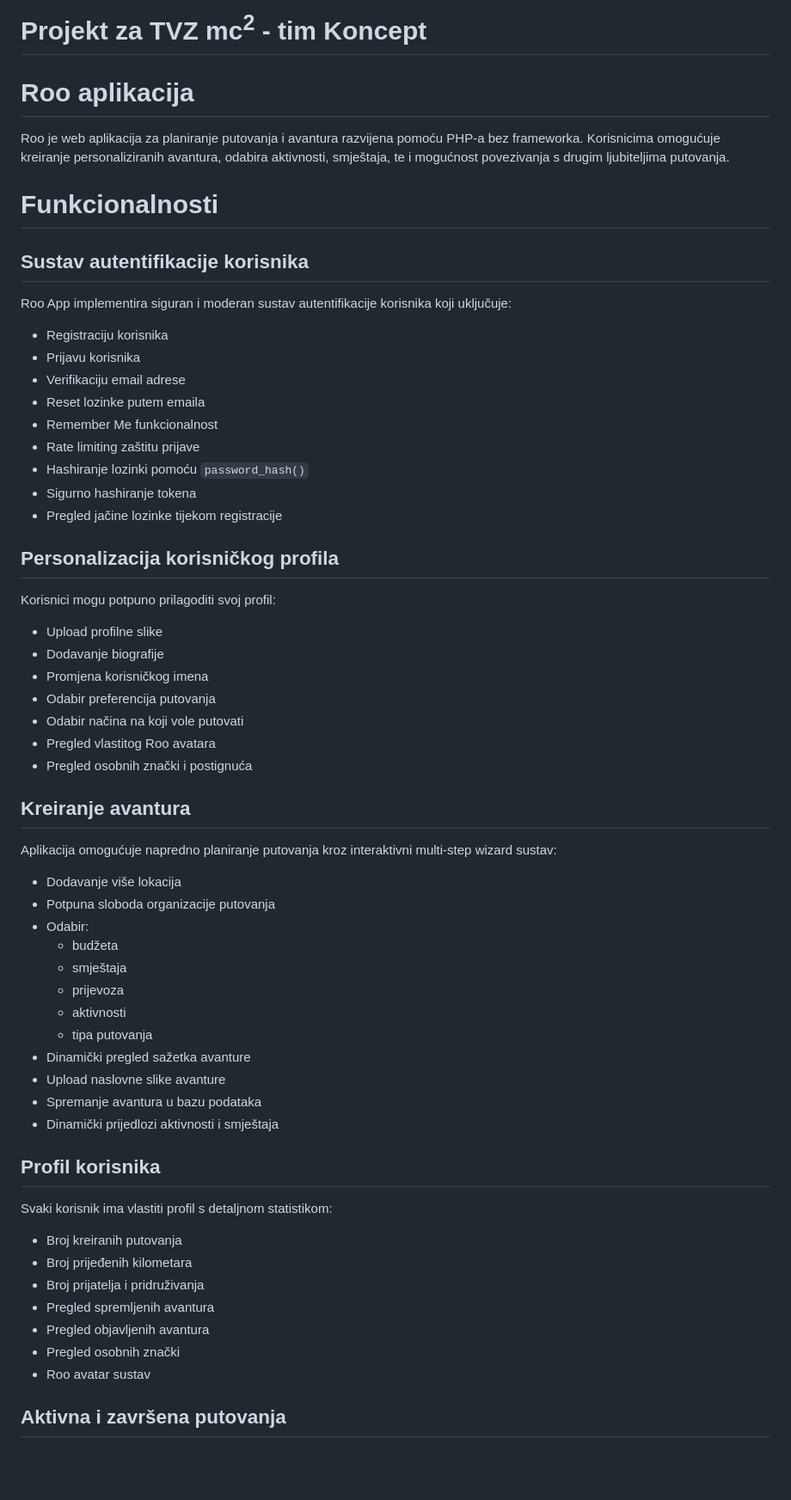
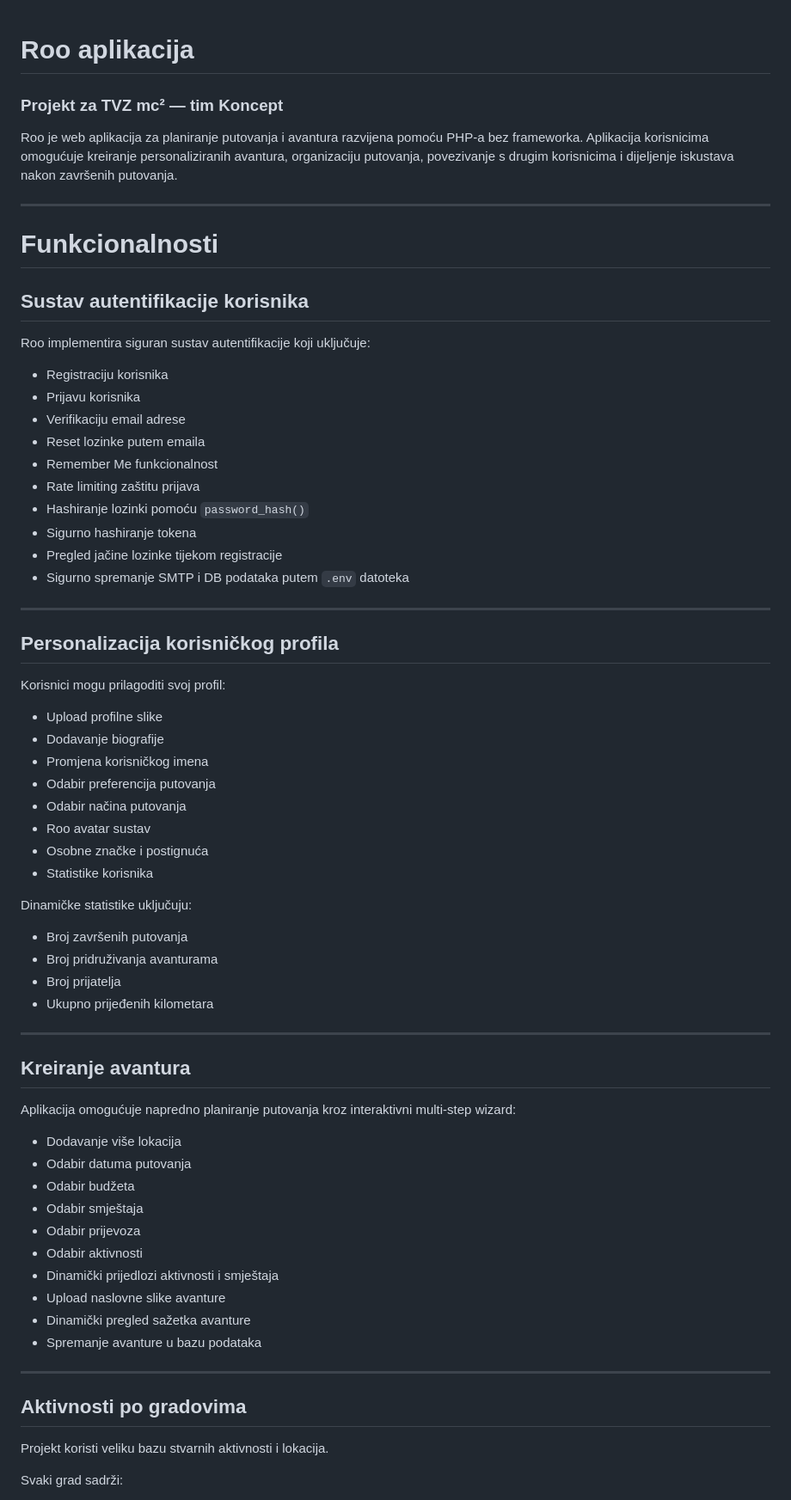
Before and after one commit to IvanZdelar/Roo, a Markdown page: README.md, the part around one of its changes. Shown at 86% size. GitHub-like rendering; blank space fills up the shorter version.

```diff
--- a/README.md
+++ b/README.md
@@ -1,66 +1,73 @@
-<h1>Projekt za TVZ mc<sup>2</sup> - tim Koncept</h1>
-
 # Roo aplikacija
 
+<h3>Projekt za TVZ mc² — tim Koncept</h3>
+
 Roo je web aplikacija za planiranje putovanja i avantura razvijena pomoću PHP-a bez frameworka.
-Korisnicima omogućuje kreiranje personaliziranih avantura, odabira aktivnosti, smještaja, te i mogućnost povezivanja s drugim ljubiteljima putovanja.
+Aplikacija korisnicima omogućuje kreiranje personaliziranih avantura, organizaciju putovanja, povezivanje s drugim korisnicima i dijeljenje iskustava nakon završenih putovanja.
+
+---
 
 # Funkcionalnosti
 
 ## Sustav autentifikacije korisnika
 
-Roo App implementira siguran i moderan sustav autentifikacije korisnika koji uključuje:
+Roo implementira siguran sustav autentifikacije koji uključuje:
 
 - Registraciju korisnika
 - Prijavu korisnika
 - Verifikaciju email adrese
 - Reset lozinke putem emaila
 - Remember Me funkcionalnost
-- Rate limiting zaštitu prijave
+- Rate limiting zaštitu prijava
 - Hashiranje lozinki pomoću `password_hash()`
 - Sigurno hashiranje tokena
 - Pregled jačine lozinke tijekom registracije
+- Sigurno spremanje SMTP i DB podataka putem `.env` datoteka
+
+---
 
 ## Personalizacija korisničkog profila
 
-Korisnici mogu potpuno prilagoditi svoj profil:
+Korisnici mogu prilagoditi svoj profil:
 
 - Upload profilne slike
 - Dodavanje biografije
 - Promjena korisničkog imena
 - Odabir preferencija putovanja
-- Odabir načina na koji vole putovati
-- Pregled vlastitog Roo avatara
-- Pregled osobnih znački i postignuća
+- Odabir načina putovanja
+- Roo avatar sustav
+- Osobne značke i postignuća
+- Statistike korisnika
+
+Dinamičke statistike uključuju:
+
+- Broj završenih putovanja
+- Broj pridruživanja avanturama
+- Broj prijatelja
+- Ukupno prijeđenih kilometara
+
+---
 
 ## Kreiranje avantura
 
-Aplikacija omogućuje napredno planiranje putovanja kroz interaktivni multi-step wizard sustav:
+Aplikacija omogućuje napredno planiranje putovanja kroz interaktivni multi-step wizard:
 
 - Dodavanje više lokacija
-- Potpuna sloboda organizacije putovanja
-- Odabir:
-  - budžeta
-  - smještaja
-  - prijevoza
-  - aktivnosti
-  - tipa putovanja
+- Odabir datuma putovanja
+- Odabir budžeta
+- Odabir smještaja
+- Odabir prijevoza
+- Odabir aktivnosti
+- Dinamički prijedlozi aktivnosti i smještaja
+- Upload naslovne slike avanture
 - Dinamički pregled sažetka avanture
-- Upload naslovne slike avanture
-- Spremanje avantura u bazu podataka
-- Dinamički prijedlozi aktivnosti i smještaja
+- Spremanje avanture u bazu podataka
 
-## Profil korisnika
+---
 
-Svaki korisnik ima vlastiti profil s detaljnom statistikom:
+## Aktivnosti po gradovima
 
-- Broj kreiranih putovanja
-- Broj prijeđenih kilometara
-- Broj prijatelja i pridruživanja
-- Pregled spremljenih avantura
-- Pregled objavljenih avantura
-- Pregled osobnih znački
-- Roo avatar sustav
+Projekt koristi veliku bazu stvarnih aktivnosti i lokacija.
 
-## Aktivna i završena putovanja
+Svaki grad sadrži:
 
```
Also changed, not shown: other parts of README.md (+159 -32 lines).
